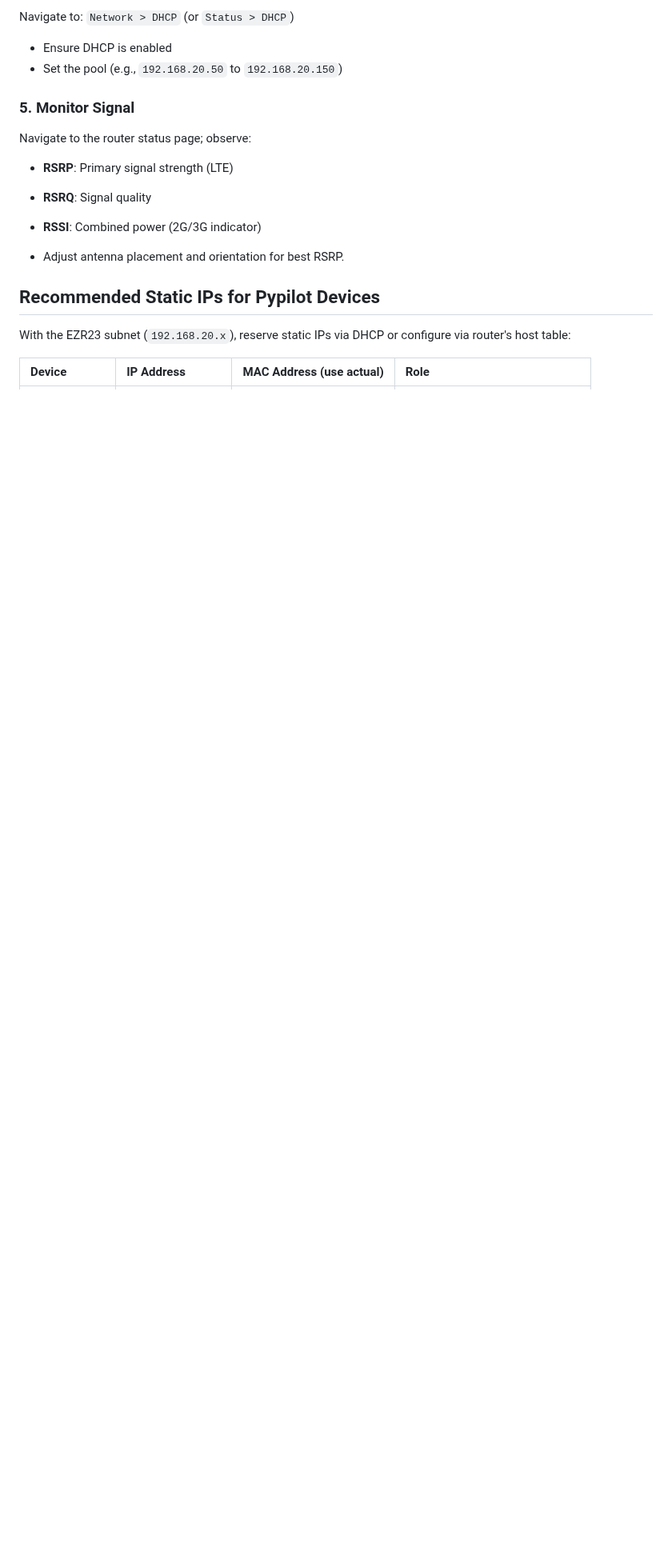
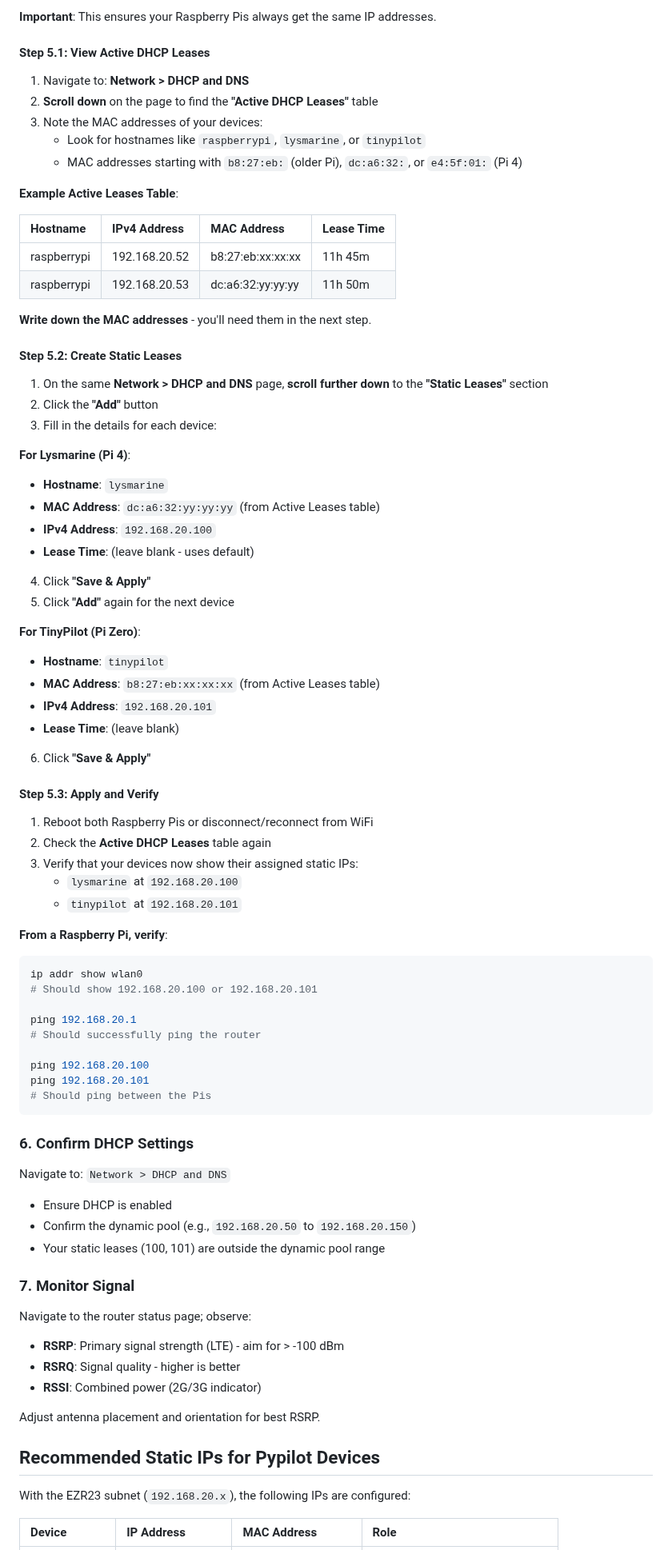
Before and after one commit to botheredbybees/pypilot4arion, a Markdown page: docs/EZR23_router_setup.md, the part around one of its changes. Shown at 80% size. Drawn GitHub-style; blank space fills up the shorter version.

Commit message:
Add DHCP static lease configuration and WAN zone assignment instructions

````diff
--- a/docs/EZR23_router_setup.md
+++ b/docs/EZR23_router_setup.md
@@ -86,22 +132,88 @@ Navigate to: `Network > Wireless`
 
-Navigate to: `Network > DHCP` (or `Status > DHCP`)
+**Important**: This ensures your Raspberry Pis always get the same IP addresses.
+
+#### Step 5.1: View Active DHCP Leases
+
+1. Navigate to: **Network > DHCP and DNS**
+2. **Scroll down** on the page to find the **"Active DHCP Leases"** table
+3. Note the MAC addresses of your devices:
+   - Look for hostnames like `raspberrypi`, `lysmarine`, or `tinypilot`
+   - MAC addresses starting with `b8:27:eb:` (older Pi), `dc:a6:32:`, or `e4:5f:01:` (Pi 4)
+
+**Example Active Leases Table**:
+
+| Hostname | IPv4 Address | MAC Address | Lease Time |
+| :--- | :--- | :--- | :--- |
+| raspberrypi | 192.168.20.52 | b8:27:eb:xx:xx:xx | 11h 45m |
+| raspberrypi | 192.168.20.53 | dc:a6:32:yy:yy:yy | 11h 50m |
+
+**Write down the MAC addresses** - you'll need them in the next step.
+
+#### Step 5.2: Create Static Leases
+
+1. On the same **Network > DHCP and DNS** page, **scroll further down** to the **"Static Leases"** section
+2. Click the **"Add"** button
+3. Fill in the details for each device:
+
+**For Lysmarine (Pi 4)**:
+- **Hostname**: `lysmarine`
+- **MAC Address**: `dc:a6:32:yy:yy:yy` (from Active Leases table)
+- **IPv4 Address**: `192.168.20.100`
+- **Lease Time**: (leave blank - uses default)
+
+4. Click **"Save & Apply"**
+5. Click **"Add"** again for the next device
+
+**For TinyPilot (Pi Zero)**:
+- **Hostname**: `tinypilot`
+- **MAC Address**: `b8:27:eb:xx:xx:xx` (from Active Leases table)
+- **IPv4 Address**: `192.168.20.101`
+- **Lease Time**: (leave blank)
+
+6. Click **"Save & Apply"**
+
+#### Step 5.3: Apply and Verify
+
+1. Reboot both Raspberry Pis or disconnect/reconnect from WiFi
+2. Check the **Active DHCP Leases** table again
+3. Verify that your devices now show their assigned static IPs:
+   - `lysmarine` at `192.168.20.100`
+   - `tinypilot` at `192.168.20.101`
+
+**From a Raspberry Pi, verify**:
+```bash
+ip addr show wlan0
+# Should show 192.168.20.100 or 192.168.20.101
+
+ping 192.168.20.1
+# Should successfully ping the router
+
+ping 192.168.20.100
+ping 192.168.20.101
+# Should ping between the Pis
+```
+
+### 6. Confirm DHCP Settings
+
+Navigate to: `Network > DHCP and DNS`
 
 - Ensure DHCP is enabled
-- Set the pool (e.g., `192.168.20.50` to `192.168.20.150`)
+- Confirm the dynamic pool (e.g., `192.168.20.50` to `192.168.20.150`)
+- Your static leases (100, 101) are outside the dynamic pool range
 
-### 5. Monitor Signal
+### 7. Monitor Signal
 
 Navigate to the router status page; observe:
 
-- **RSRP**: Primary signal strength (LTE)
-- **RSRQ**: Signal quality
+- **RSRP**: Primary signal strength (LTE) - aim for > -100 dBm
+- **RSRQ**: Signal quality - higher is better
 - **RSSI**: Combined power (2G/3G indicator)
 
-- Adjust antenna placement and orientation for best RSRP.
+Adjust antenna placement and orientation for best RSRP.
 
 ## Recommended Static IPs for Pypilot Devices
 
-With the EZR23 subnet (`192.168.20.x`), reserve static IPs via DHCP or configure via router's host table:
+With the EZR23 subnet (`192.168.20.x`), the following IPs are configured:
 
-| Device | IP Address | MAC Address (use actual) | Role |
+| Device | IP Address | MAC Address | Role |
 | :--- | :--- | :--- | :--- |
````
Also changed, not shown: other parts of docs/EZR23_router_setup.md (+115 -35 lines).
